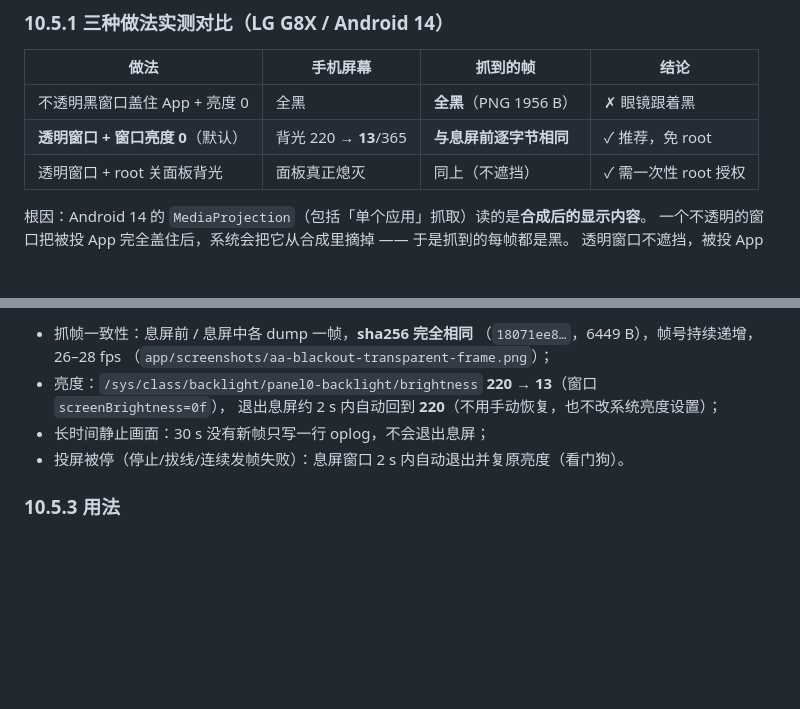
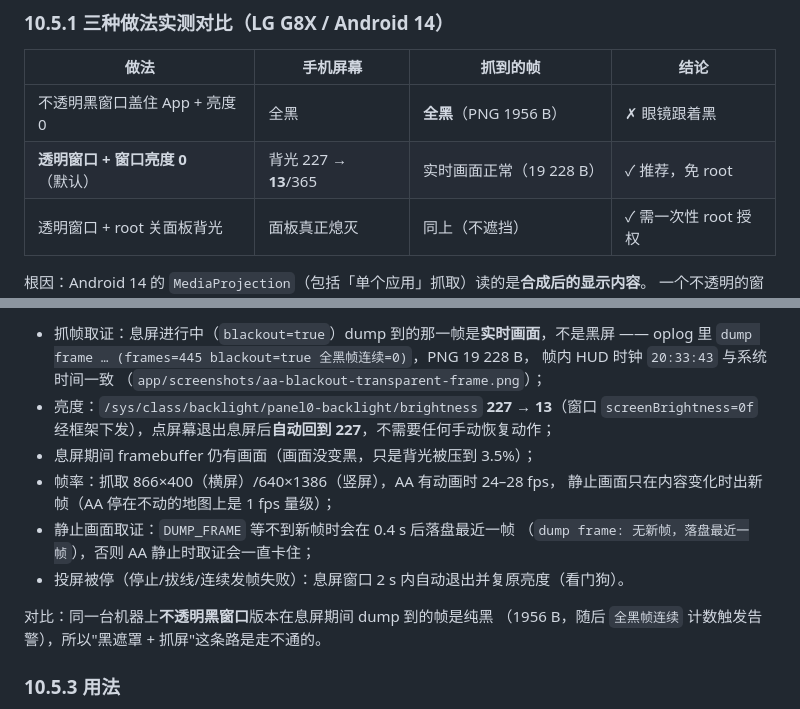
Before and after one commit to wzqvip/glxss3-GLXSSME-rebuild, a Markdown page: docs/ch-app.md, 2 parts joined by grey strips. Rendered like a GitHub page; blank space fills up the shorter version.

Commit message:
docs(app): 息屏实测订正 —— 透明遮罩下 blackout=true 抓到的帧有实时画面（19KB），背光 227→13→227

```diff
--- a/docs/ch-app.md
+++ b/docs/ch-app.md
@@ -489,7 +489,7 @@ OpenHeadUnit 输出 16:9 内容 + 左右黑边时 → **640×360 居中**，上
 | 做法 | 手机屏幕 | 抓到的帧 | 结论 |
 |---|---|---|---|
 | 不透明黑窗口盖住 App + 亮度 0 | 全黑 | **全黑**（PNG 1956 B） | ✗ 眼镜跟着黑 |
-| **透明窗口 + 窗口亮度 0**（默认） | 背光 220 → **13**/365 | **与息屏前逐字节相同** | ✓ 推荐，免 root |
+| **透明窗口 + 窗口亮度 0**（默认） | 背光 227 → **13**/365 | 实时画面正常（19 228 B） | ✓ 推荐，免 root |
 | 透明窗口 + root 关面板背光 | 面板真正熄灭 | 同上（不遮挡） | ✓ 需一次性 root 授权 |
 
 根因：Android 14 的 `MediaProjection`（包括「单个应用」抓取）读的是**合成后的显示内容**。
@@ -500,11 +500,19 @@ OpenHeadUnit 输出 16:9 内容 + 左右黑边时 → **640×360 居中**，上
 
-- 抓帧一致性：息屏前 / 息屏中各 dump 一帧，**sha256 完全相同**
-  （`18071ee8…`，6449 B），帧号持续递增，26–28 fps
+- 抓帧取证：息屏进行中（`blackout=true`）dump 到的那一帧是**实时画面**，不是黑屏 ——
+  oplog 里 `dump frame … (frames=445 blackout=true 全黑帧连续=0)`，PNG 19 228 B，
+  帧内 HUD 时钟 `20:33:43` 与系统时间一致
   （`app/screenshots/aa-blackout-transparent-frame.png`）；
-- 亮度：`/sys/class/backlight/panel0-backlight/brightness` **220 → 13**（窗口 `screenBrightness=0f`），
-  退出息屏约 2 s 内自动回到 **220**（不用手动恢复，也不改系统亮度设置）；
-- 长时间静止画面：30 s 没有新帧只写一行 oplog，不会退出息屏；
+- 亮度：`/sys/class/backlight/panel0-backlight/brightness` **227 → 13**（窗口 `screenBrightness=0f`
+  经框架下发），点屏幕退出息屏后**自动回到 227**，不需要任何手动恢复动作；
+- 息屏期间 framebuffer 仍有画面（画面没变黑，只是背光被压到 3.5%）；
+- 帧率：抓取 866×400（横屏）/640×1386（竖屏），AA 有动画时 24–28 fps，
+  静止画面只在内容变化时出新帧（AA 停在不动的地图上是 1 fps 量级）；
+- 静止画面取证：`DUMP_FRAME` 等不到新帧时会在 0.4 s 后落盘最近一帧
+  （`dump frame: 无新帧，落盘最近一帧`），否则 AA 静止时取证会一直卡住；
 - 投屏被停（停止/拔线/连续发帧失败）：息屏窗口 2 s 内自动退出并复原亮度（看门狗）。
+
+对比：同一台机器上**不透明黑窗口**版本在息屏期间 dump 到的帧是纯黑
+（1956 B，随后 `全黑帧连续` 计数触发告警），所以"黑遮罩 + 抓屏"这条路是走不通的。
 
 ### 10.5.3 用法
 
```
Also changed, not shown: other parts of docs/ch-app.md (+1 -1 lines), app/screenshots/aa-blackout-transparent-frame.png.
